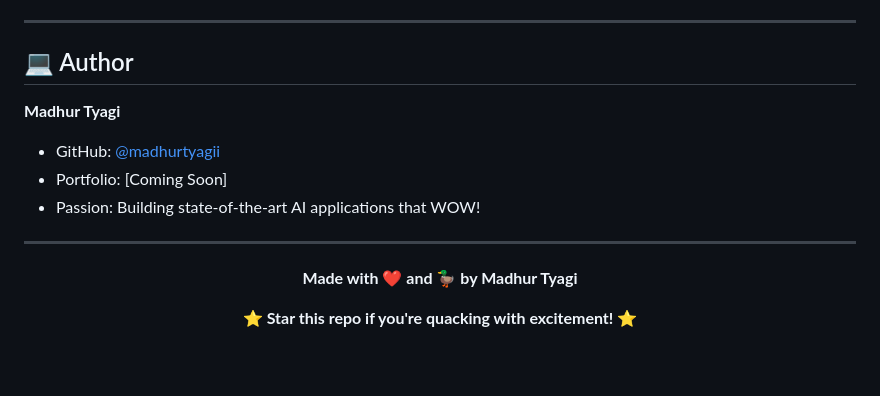
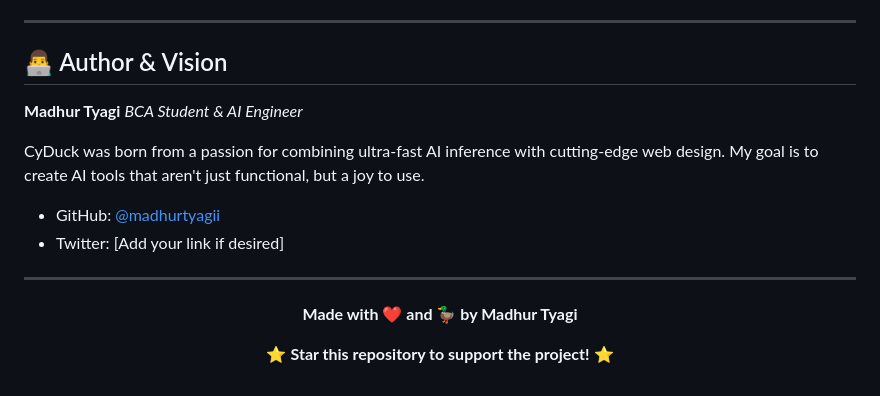
Before and after one commit to madhurtyagii/CyDuck, a Markdown page: README.md, the part around one of its changes. GitHub-like rendering.

Commit message:
Docs: Ultra-premium README overhaul (Render focus & rich details)

```diff
--- a/README.md
+++ b/README.md
@@ -89,13 +75,15 @@ CyDuck/
 
 ---
 
-## ‍💻 Author
+## 👨‍💻 Author & Vision
 
 **Madhur Tyagi**
+*BCA Student & AI Engineer*
+
+CyDuck was born from a passion for combining ultra-fast AI inference with cutting-edge web design. My goal is to create AI tools that aren't just functional, but a joy to use.
 
 - GitHub: [@madhurtyagii](https://github.com/madhurtyagii)
-- Portfolio: [Coming Soon]
-- Passion: Building state-of-the-art AI applications that WOW!
+- Twitter: [Add your link if desired]
 
 ---
 
@@ -103,6 +91,6 @@ CyDuck/
 
 **Made with ❤️ and 🦆 by Madhur Tyagi**
 
-⭐ **Star this repo if you're quacking with excitement!** ⭐
+⭐ **Star this repository to support the project!** ⭐
 
 </div>
```
Also changed, not shown: other parts of README.md (+48 -62 lines).
